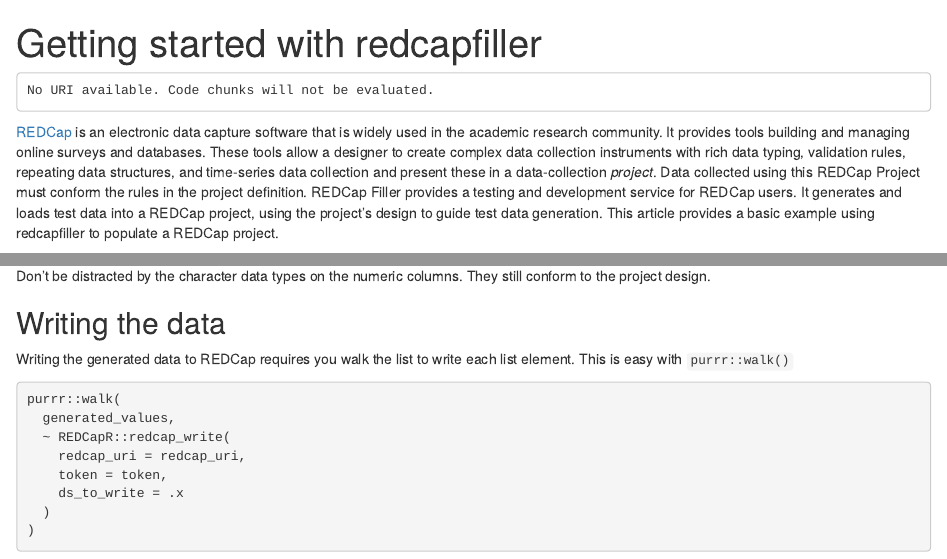
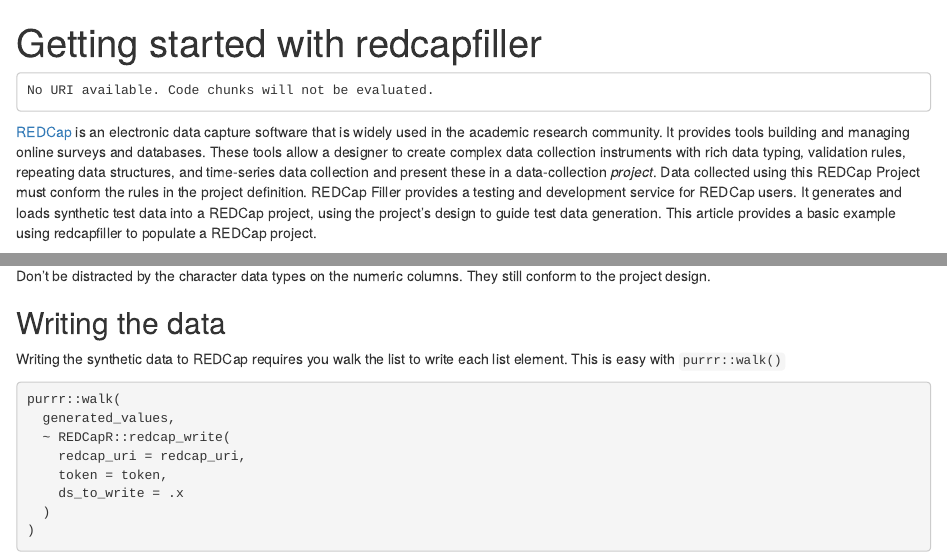
Before and after one commit to ctsit/redcapfiller, an R Markdown document (vignettes/articles/getting_started.Rmd): the page in a window 1100 px wide, from its top, and a second part further down, joined at a grey line. Rendered offline with R 4.5, knitr and Pandoc, with nearby package versions.

Commit message:
Replace 'generated data' with 'synthetic data'

````diff
--- a/vignettes/articles/getting_started.Rmd
+++ b/vignettes/articles/getting_started.Rmd
@@ -21,7 +21,7 @@
 token <- Sys.getenv("DEMOGRAPHICS_TOKEN")
 ```
 
-[REDCap](https://projectredcap.org/) is an electronic data capture software that is widely used in the academic research community. It provides tools building and managing online surveys and databases. These tools allow a designer to create complex data collection instruments with rich data typing, validation rules, repeating data structures, and time-series data collection and present these in a data-collection *project*. Data collected using this REDCap Project must conform the rules in the project definition. REDCap Filler provides a testing and development service for REDCap users. It generates and loads test data into a REDCap project, using the project's design to guide test data generation. This article provides a basic example using redcapfiller to populate a REDCap project.
+[REDCap](https://projectredcap.org/) is an electronic data capture software that is widely used in the academic research community. It provides tools building and managing online surveys and databases. These tools allow a designer to create complex data collection instruments with rich data typing, validation rules, repeating data structures, and time-series data collection and present these in a data-collection *project*. Data collected using this REDCap Project must conform the rules in the project definition. REDCap Filler provides a testing and development service for REDCap users. It generates and loads synthetic test data into a REDCap project, using the project's design to guide test data generation. This article provides a basic example using redcapfiller to populate a REDCap project.
 
 ## TL;DR
 
@@ -73,7 +73,7 @@
 
 ## Writing the data
 
-Writing the generated data to REDCap requires you walk the list to write each list element. This is easy with `purrr::walk()`
+Writing the synthetic data to REDCap requires you walk the list to write each list element. This is easy with `purrr::walk()`
 
 ```{r write-generated-values-example-1}
 purrr::walk(
````
Also changed, not shown: README.md, 1 other file.
